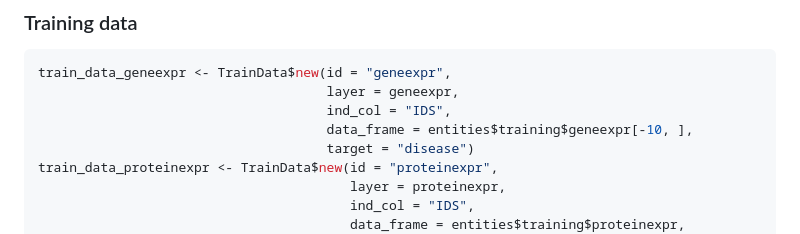
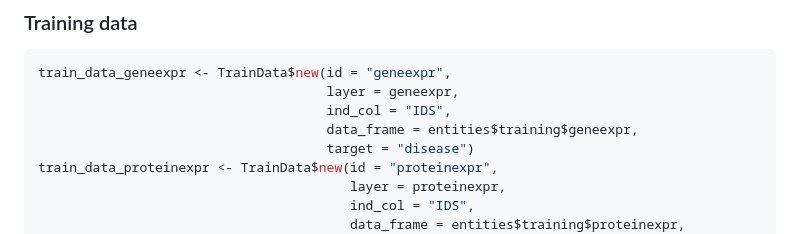
Before and after one commit to imbs-hl/fuseMLR, a Markdown page: README.md, the part around the change. Rendered like a GitHub page.

Commit message:
Update example

```diff
--- a/README.md
+++ b/README.md
@@ -40,7 +40,7 @@ meta_layer <- MetaLayer$new(id = "meta_layer", study = study)
 train_data_geneexpr <- TrainData$new(id = "geneexpr",
                                      layer = geneexpr,
                                      ind_col = "IDS",
-                                     data_frame = entities$training$geneexpr[-10, ],
+                                     data_frame = entities$training$geneexpr,
                                      target = "disease")
 train_data_proteinexpr <- TrainData$new(id = "proteinexpr",
                                         layer = proteinexpr,
```
